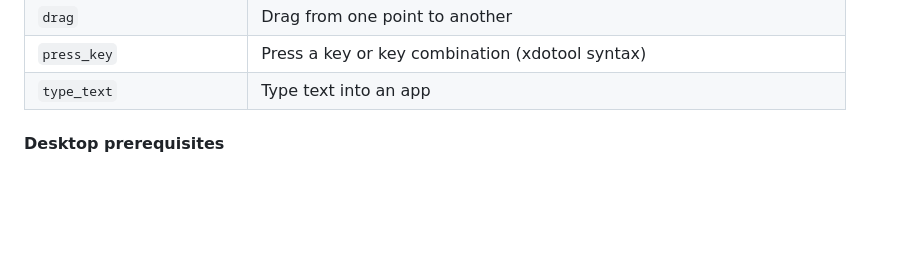
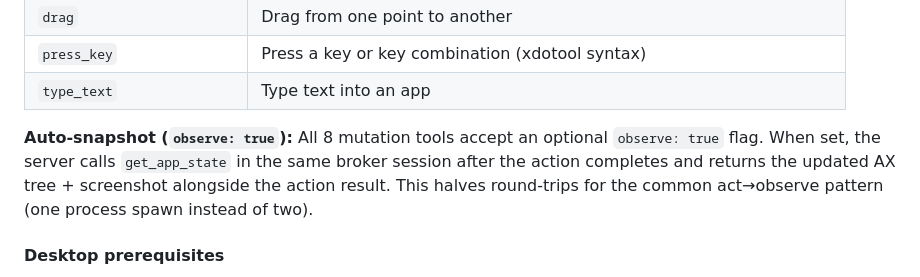
Before and after one commit to zm2231/agent-hands, a Markdown page: README.md, the part around the change. Rendered like a GitHub page; blank space fills up the shorter version.

Commit message:
docs: document observe: true auto-snapshot in README

```diff
--- a/README.md
+++ b/README.md
@@ -65,6 +65,8 @@ Advertised only when the required signed components are installed and verified.
 | `drag` | Drag from one point to another |
 | `press_key` | Press a key or key combination (xdotool syntax) |
 | `type_text` | Type text into an app |
+
+**Auto-snapshot (`observe: true`):** All 8 mutation tools accept an optional `observe: true` flag. When set, the server calls `get_app_state` in the same broker session after the action completes and returns the updated AX tree + screenshot alongside the action result. This halves round-trips for the common act→observe pattern (one process spawn instead of two).
 
 #### Desktop prerequisites
 
```
